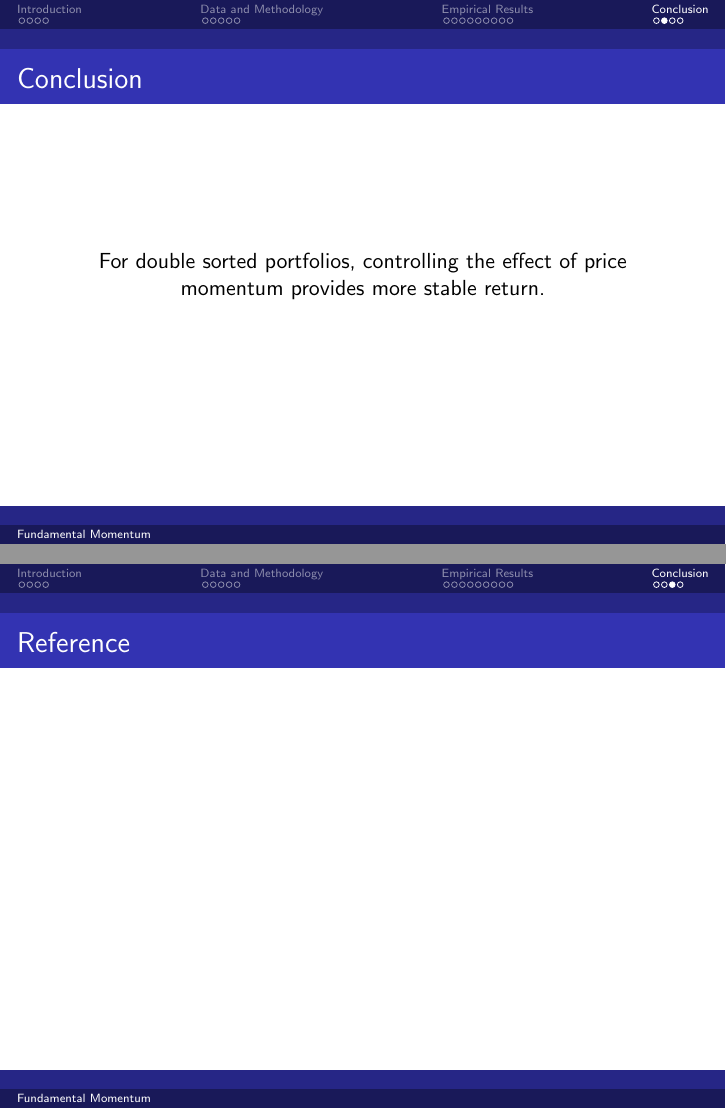
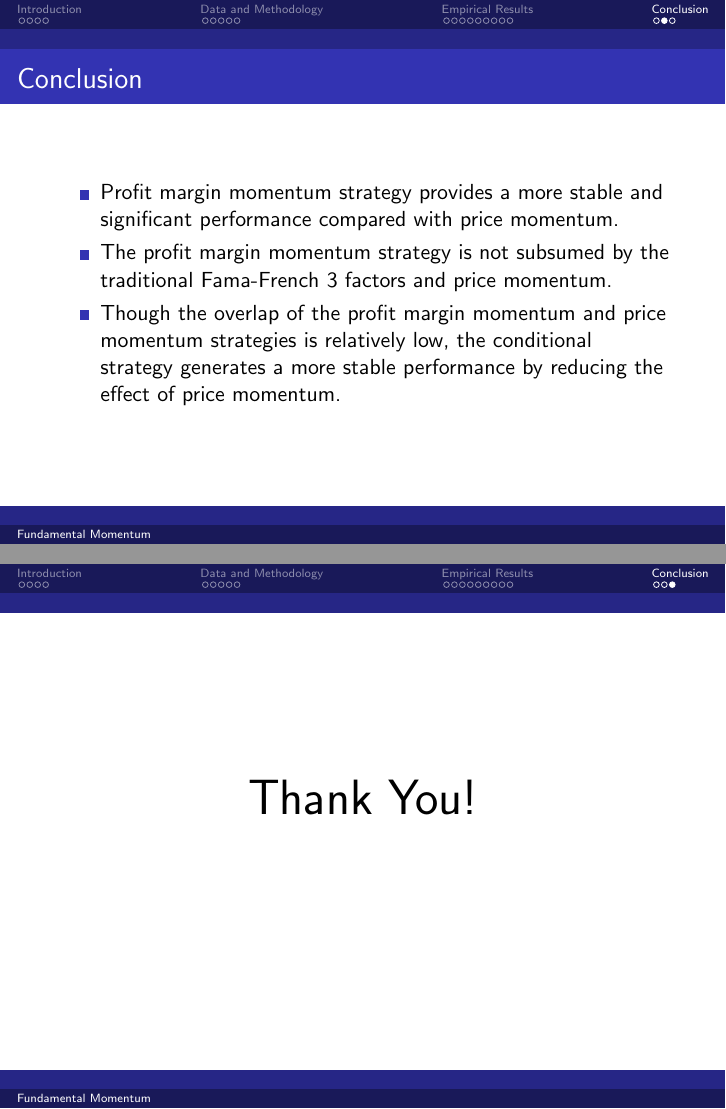
Before and after one commit to Castoria21/Capstone, LaTeX slides (TexScripts/Pre/pre.tex): pages 22 and 23 of 24 before the commit and pages 22 and 23 of 23 after it, joined at a grey line. Compiled offline with pdfLaTeX.

Commit message:
pre ver 1

```diff
--- a/TexScripts/Pre/pre.tex
+++ b/TexScripts/Pre/pre.tex
@@ -267,14 +272,17 @@ Advisor: Rob Reider,~Method Investment \& Advisory Ltd}
 
 \section{Conclusion}
 \begin{frame}{Conclusion}
-    For double sorted portfolios, controlling the effect of price momentum provides more stable return.
+    \begin{itemize}
+        \item Profit margin momentum strategy provides a more stable and significant performance compared with price momentum.
+        \item The profit margin momentum strategy is not subsumed by the traditional Fama-French 3 factors and price momentum.
+        \item Though the overlap of the profit margin momentum and price momentum strategies is relatively low, the conditional strategy generates a more stable performance
+        by reducing the effect of price momentum.
+    \end{itemize}
 \end{frame}
 
-\begin{frame}{Reference}
-
+\begin{frame}
+    \centering
+    {\Huge Thank You!}
 \end{frame}
 
-\begin{frame}{Thank you}
-
-\end{frame}
 \end{document}
```
Also changed, not shown: TexScripts/Pre/pre.pdf, TexScripts/Pre/pre.tex (19 more changed lines), 8 other files.
